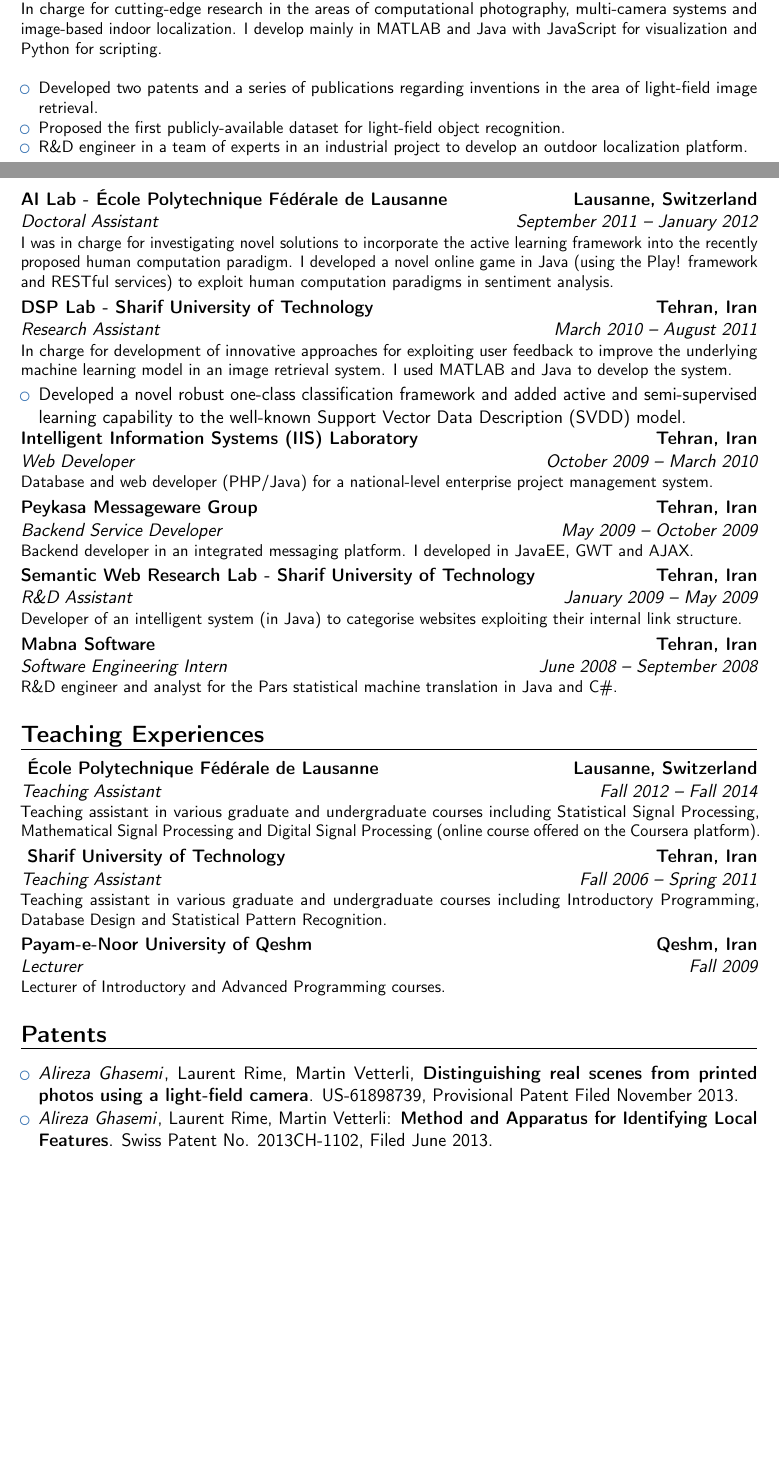
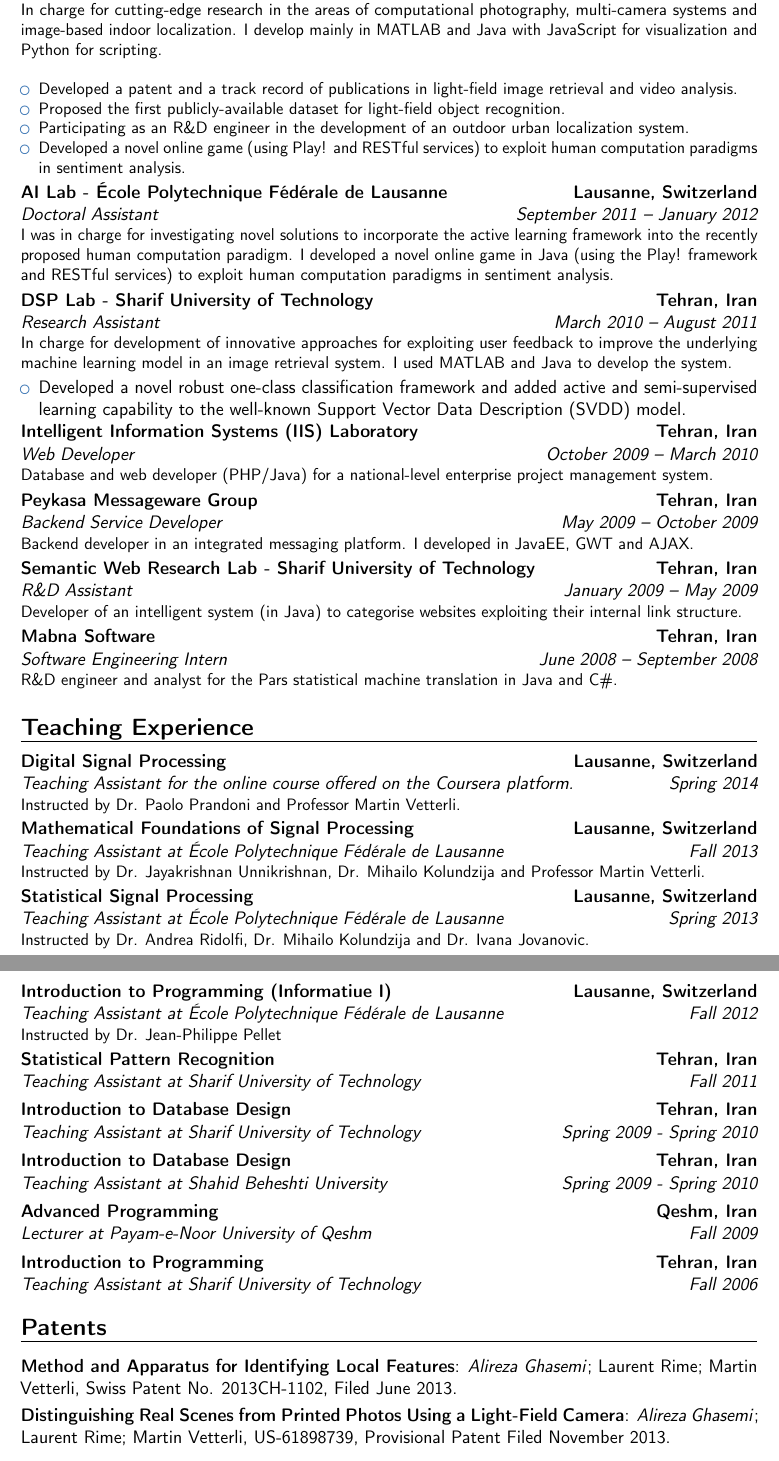
Before and after one commit to aghasemi/aghasemi.github.io, a LaTeX CV (cv/cv-ghasemi-long.tex): two parts of pages 1 and 2 of 5 before the commit and two parts of pages 2 and 3 of 5 after it, joined at a grey line, cut so that both start at the same text, the shorter picture padded with empty space. Compiled offline with pdfLaTeX.

Commit message:
CV update

```diff
--- a/cv/cv-ghasemi-long.tex
+++ b/cv/cv-ghasemi-long.tex
@@ -93,9 +93,10 @@
 %\subsection{Vocational}
 \cventry{January 2012 -- Present}{Doctoral Researcher}{ \'{E}cole Polytechnique F\'{e}d\'{e}rale de Lausanne}{Lausanne, Switzerland}{}{In charge for cutting-edge research in the areas of computational photography, multi-camera systems and image-based indoor localization. I develop mainly in MATLAB and Java with JavaScript for visualization and Python for scripting.\newline{}%
 \begin{itemize}%
-\item Developed two patents and a series of publications regarding inventions in the area of light-field image retrieval.
+\item Developed a patent and a track record of publications in light-field image retrieval and video analysis.
 \item Proposed the first publicly-available dataset for light-field object recognition.
-\item R\&D engineer in a team of experts in an industrial project to develop an outdoor localization platform.
+\item Participating as an R\&D engineer in the development of an outdoor urban localization system.
+\item Developed a novel online game (using Play! and RESTful services) to exploit human computation paradigms in sentiment analysis.
 \end{itemize}}
 
 \cventry{September 2011 -- January 2012}{Doctoral Assistant}{AI Lab - \'{E}cole Polytechnique F\'{e}d\'{e}rale de Lausanne}{Lausanne, Switzerland}{}{I was in charge for investigating novel solutions to incorporate the active learning framework into the recently proposed human computation paradigm. I developed a novel online game in Java (using the Play! framework and RESTful services) to exploit human computation paradigms in sentiment analysis. % I implemented and tested the game with success and published a paper about it.
@@ -117,19 +118,33 @@
 \cventry{January 2009 -- May 2009}{R\&D Assistant}{Semantic Web Research Lab - Sharif University of Technology }{Tehran, Iran}{}{Developer of an intelligent system (in Java) to categorise websites exploiting their internal link structure.}
 \cventry{June 2008 -- September 2008}{Software Engineering Intern}{Mabna Software}{Tehran, Iran}{}{R\&D engineer and analyst for the Pars statistical machine translation in Java and C\#.}
 
-\section{Teaching Experiences}
-\cventry{Fall 2012 -- Fall 2014}{Teaching Assistant}{ \'{E}cole Polytechnique F\'{e}d\'{e}rale de Lausanne}{Lausanne, Switzerland}{}{Teaching assistant in various graduate and undergraduate courses including Statistical Signal Processing, Mathematical Signal Processing and Digital Signal Processing (online course offered on the Coursera platform).}
+\section{Teaching Experience}
 
-\cventry{Fall 2006 -- Spring 2011}{Teaching Assistant}{ Sharif University of Technology}{Tehran, Iran}{}{Teaching assistant in various graduate and undergraduate courses including Introductory Programming, Database Design and Statistical Pattern Recognition.}
+\cventry{Spring 2014}{Teaching Assistant for the online course offered on the Coursera platform.}{Digital Signal Processing}{Lausanne, Switzerland}{}{Instructed by Dr. Paolo Prandoni and Professor Martin Vetterli.}
 
-\cventry{Fall 2009}{Lecturer}{Payam-e-Noor University of Qeshm
-}{Qeshm, Iran}{}{Lecturer of Introductory and Advanced Programming courses.}
+\cventry{Fall 2013}{Teaching Assistant at \'{E}cole Polytechnique F\'{e}d\'{e}rale de Lausanne}{Mathematical Foundations of Signal Processing}{Lausanne, Switzerland}{}{Instructed by Dr. Jayakrishnan Unnikrishnan, Dr. Mihailo Kolundzija and Professor Martin Vetterli.}
+
+\cventry{Spring 2013}{Teaching Assistant at \'{E}cole Polytechnique F\'{e}d\'{e}rale de Lausanne}{Statistical Signal Processing}{Lausanne, Switzerland}{}{Instructed by Dr. Andrea Ridolfi, Dr. Mihailo Kolundzija and Dr. Ivana Jovanovic.}
+
+\cventry{Fall 2012}{Teaching Assistant at \'{E}cole Polytechnique F\'{e}d\'{e}rale de Lausanne}{Introduction to Programming (Informatiue I)}{Lausanne, Switzerland}{}{Instructed by Dr. Jean-Philippe Pellet}
+
+\cventry{Fall 2011}{Teaching Assistant at Sharif University of Technology}{Statistical Pattern Recognition}{Tehran, Iran}{}{}
+
+\cventry{Spring 2009 - Spring 2010}{Teaching Assistant at Sharif University of Technology}{Introduction to Database Design}{Tehran, Iran}{}{}
+
+\cventry{Spring 2009 - Spring 2010}{Teaching Assistant at Shahid Beheshti University}{Introduction to Database Design}{Tehran, Iran}{}{}
+
+\cventry{Fall 2009}{Lecturer at Payam-e-Noor University of Qeshm
+}{Advanced Programming}{Qeshm, Iran}{}{}
+
+\cventry{Fall 2006}{Teaching Assistant at Sharif University of Technology}{Introduction to Programming}{Tehran, Iran}{}{}
+
 
 \section{Patents}
-\begin{itemize}
-	\item \textit{Alireza Ghasemi}, Laurent Rime, Martin Vetterli, \textbf{Distinguishing real scenes from printed photos using a light-field camera}. US-61898739, Provisional Patent Filed November 2013.
-	\item \textit{Alireza Ghasemi}, Laurent Rime, Martin Vetterli:\textbf{ Method and Apparatus for Identifying Local Features}. Swiss Patent No. 2013CH-1102, Filed June 2013.
-\end{itemize}
+
+\cvitem{Method and Apparatus for Identifying Local Features}{\textit{Alireza Ghasemi}; Laurent Rime; Martin Vetterli, Swiss Patent No. 2013CH-1102, Filed June 2013.}
+\cvitem{Distinguishing Real Scenes from Printed Photos Using a Light-Field Camera}{\textit{Alireza Ghasemi}; Laurent Rime; Martin Vetterli, US-61898739, Provisional Patent Filed November 2013. }
+
 
 \section{Publications}
 %\vspace*{10pt}
@@ -146,2 +159 @@
 
-\item \textit{Alireza Ghasemi} and Martin Vetterli:\textbf{ Detecting Planar Surface Using a Light-Field Camera with Application
@@ -168,3 +174,4 @@
 
 
+\cvitem{ Active Learning from Positive and Unlabeled Data}{\textit{Alireza Ghasemi}; Hamid R. Rabiee; Mohsen Fadaee; Mohammad T. Manzuri; Mohammad H. Rohban, IEEE ICDM 2011 Workshop on Optimization Based Methods for Emerging Data Mining Problems (OEDM'11), 2011:244-250.}
 
```
Also changed, not shown: cv/cv-ghasemi-short.tex (+9 -11 lines), cv/cv-ghasemi-long.pdf, cv/cv-ghasemi-short.pdf, cv/cv-ghasemi-long.tex (58 more changed lines).
